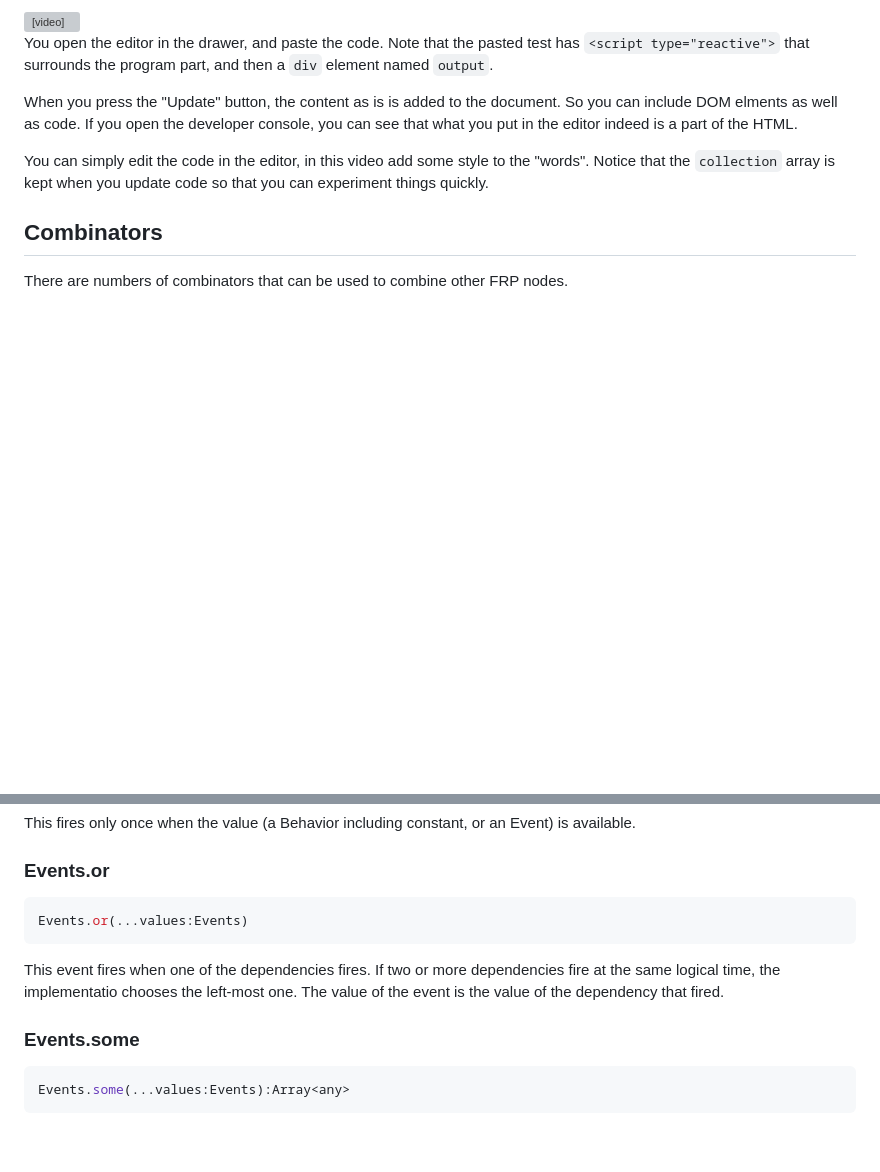
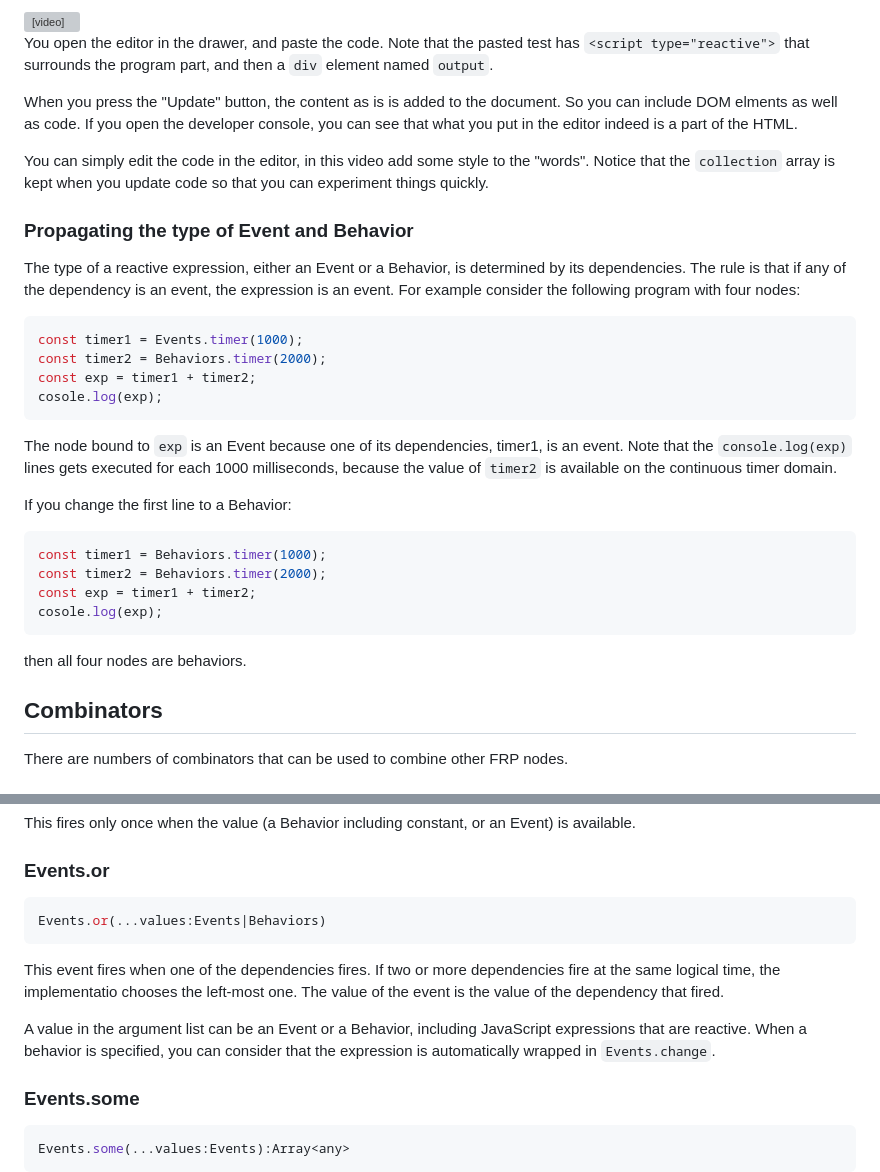
Before and after one commit to yoshikiohshima/renkon, a Markdown page: README.md, 2 parts joined by grey strips. Drawn GitHub-style; blank space fills up the shorter version; grey boxes are pictures that could not be loaded.

````diff
--- a/README.md
+++ b/README.md
@@ -437,6 +437,36 @@ You can simply edit the code in the editor, in this video add some
 style to the "words". Notice that the `collection` array is kept when
 you update code so that you can experiment things quickly.
 
+### Propagating the type of Event and Behavior
+
+The type of a reactive expression, either an Event or a Behavior, is
+determined by its dependencies. The rule is that if any of the
+dependency is an event, the expression is an event. For example
+consider the following program with four nodes:
+
+```TypeScript
+const timer1 = Events.timer(1000);
+const timer2 = Behaviors.timer(2000);
+const exp = timer1 + timer2;
+cosole.log(exp);
+```
+
+The node bound to `exp` is an Event because one of its dependencies,
+timer1, is an event. Note that the `console.log(exp)` lines gets
+executed for each 1000 milliseconds, because the value of `timer2` is
+available on the continuous timer domain.
+
+If you change the first line to a Behavior:
+
+```TypeScript
+const timer1 = Behaviors.timer(1000);
+const timer2 = Behaviors.timer(2000);
+const exp = timer1 + timer2;
+cosole.log(exp);
+```
+
+then all four nodes are behaviors.
+
 ## Combinators
 
 There are numbers of combinators that can be used to combine other FRP nodes.
@@ -481,9 +511,11 @@ This fires only once when the value (a Behavior including constant, or an Event)
 ### Events.or
 
 ```TypeScript
-Events.or(...values:Events)
+Events.or(...values:Events|Behaviors)
 ```
 This event fires when one of the dependencies fires. If two or more dependencies fire at the same logical time, the implementatio chooses the left-most one. The value of the event is the value of the dependency that fired.
+
+A value in the argument list can be an Event or a Behavior, including JavaScript expressions that are reactive. When a behavior is specified, you can consider that the expression is automatically wrapped in `Events.change`.
 
 ### Events.some
 
````
